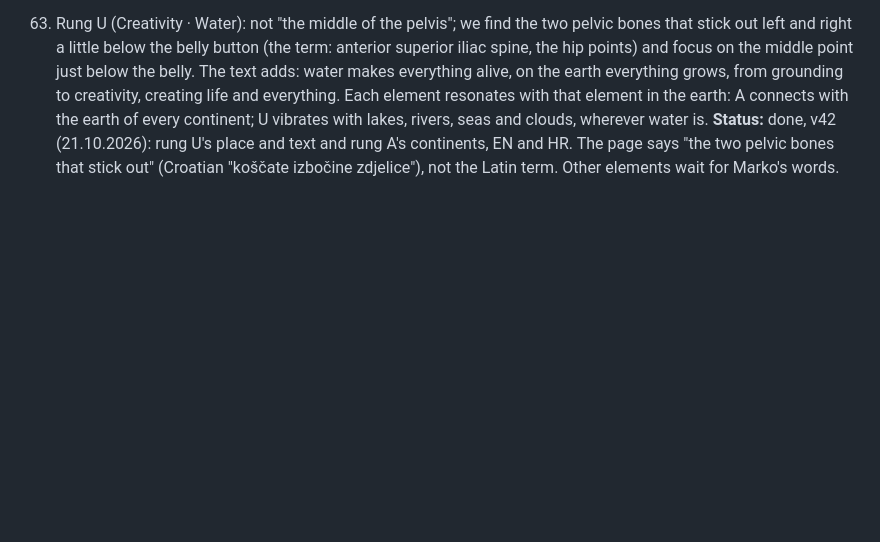
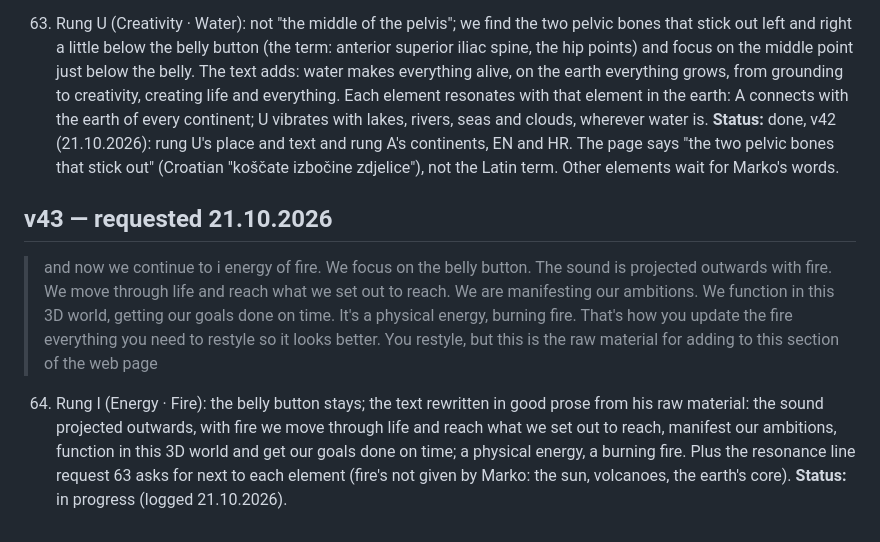
Before and after one commit to markoboskoauroville/djmantra-ecstatic-dance, a Markdown page: momentaryupdates.md, the part around the change. Rendered like a GitHub page; blank space fills up the shorter version.

Commit message:
momentaryupdates: request 64 (rung I, fire)
Co-Authored-By: Claude Opus 5.5 (1M context) <noreply@anthropic.com>
Claude-Session: https://claude.ai/code/session_01X9Xw37Fbr8zab3Qj7dHVZn

```diff
--- a/momentaryupdates.md
+++ b/momentaryupdates.md
@@ -465,3 +465,13 @@ Every request is saved here word for word before any code, so a quota cut loses
     A connects with the earth of every continent; U vibrates with lakes, rivers, seas and clouds, wherever water is.
     **Status:** done, v42 (21.10.2026): rung U's place and text and rung A's continents, EN and HR. The page says
     "the two pelvic bones that stick out" (Croatian "koščate izbočine zdjelice"), not the Latin term. Other elements wait for Marko's words.
+
+## v43 — requested 21.10.2026
+
+> and now we continue to i energy of fire. We focus on the belly button. The sound is projected outwards with fire. We move through life and reach what we set out to reach. We are manifesting our ambitions. We function in this 3D world, getting our goals done on time. It's a physical energy, burning fire. That's how you update the fire everything you need to restyle so it looks better. You restyle, but this is the raw material for adding to this section of the web page
+
+64. Rung I (Energy · Fire): the belly button stays; the text rewritten in good prose from his raw material: the sound
+    projected outwards, with fire we move through life and reach what we set out to reach, manifest our ambitions,
+    function in this 3D world and get our goals done on time; a physical energy, a burning fire. Plus the resonance
+    line request 63 asks for next to each element (fire's not given by Marko: the sun, volcanoes, the earth's core).
+    **Status:** in progress (logged 21.10.2026).
```
